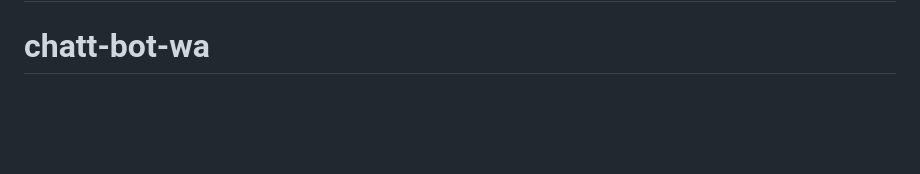
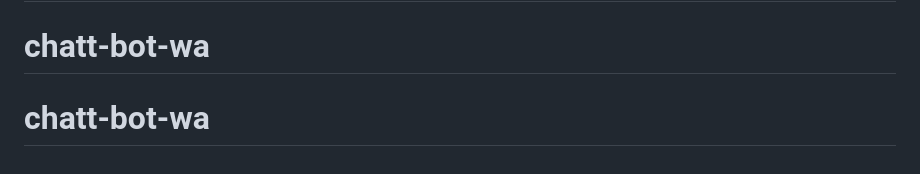
Before and after one commit to karismanr/bot-chatt, a Markdown page: README.md, the part around the change. Rendered like a GitHub page; blank space fills up the shorter version.

```diff
--- a/README.md
+++ b/README.md
@@ -89,3 +89,4 @@ npm run "bot terminal"
 # chatt-bot--wa
 # chatt-bot--wa
 # chatt-bot-wa
+# chatt-bot-wa
```
